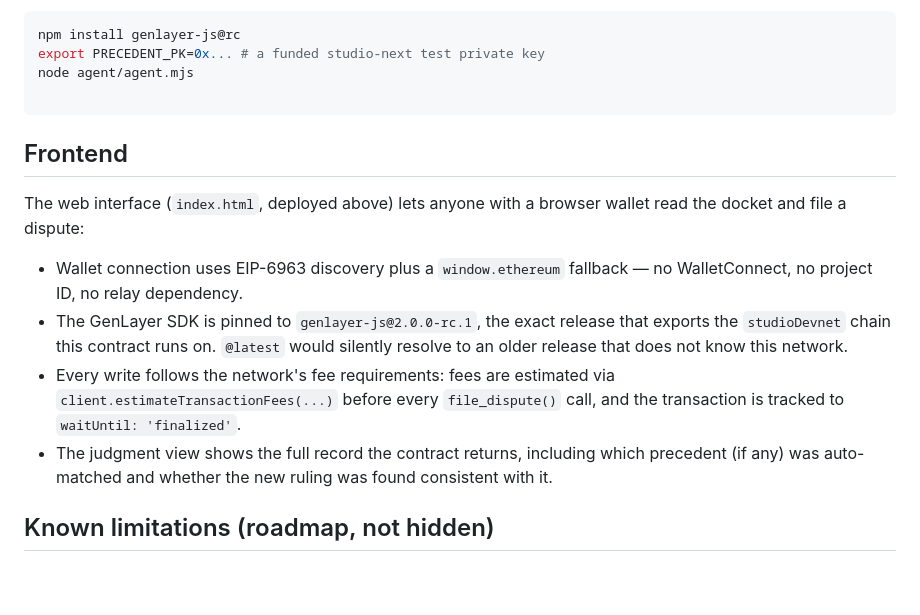
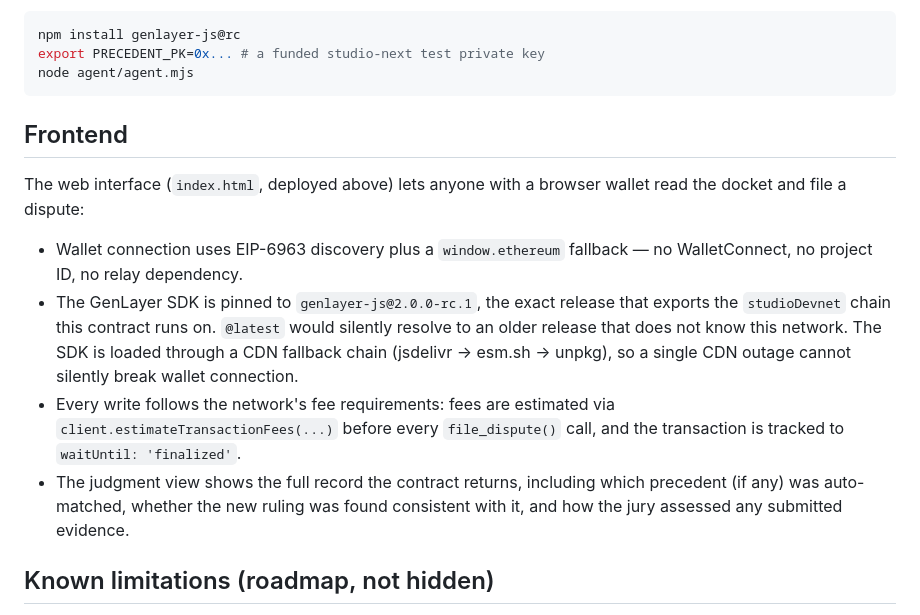
Before and after one commit to VatanCarlos-hub/Precedent-for-Hackathon, a Markdown page: README.md, the part around one of its changes. GitHub-like rendering; blank space fills up the shorter version.

````diff
--- a/README.md
+++ b/README.md
@@ -64,7 +64,6 @@ A representative agent-filed run (tx `0x4b4af7b4077322fb5f0d9a18067f148c033c9a28
 npm install genlayer-js@rc
 export PRECEDENT_PK=0x... # a funded studio-next test private key
 node agent/agent.mjs
-
 ```
 
 ## Frontend
@@ -72,9 +71,9 @@ node agent/agent.mjs
 The web interface (`index.html`, deployed above) lets anyone with a browser wallet read the docket and file a dispute:
 
 - Wallet connection uses EIP-6963 discovery plus a `window.ethereum` fallback — no WalletConnect, no project ID, no relay dependency.
-- The GenLayer SDK is pinned to `genlayer-js@2.0.0-rc.1`, the exact release that exports the `studioDevnet` chain this contract runs on. `@latest` would silently resolve to an older release that does not know this network.
+- The GenLayer SDK is pinned to `genlayer-js@2.0.0-rc.1`, the exact release that exports the `studioDevnet` chain this contract runs on. `@latest` would silently resolve to an older release that does not know this network. The SDK is loaded through a CDN fallback chain (jsdelivr → esm.sh → unpkg), so a single CDN outage cannot silently break wallet connection.
 - Every write follows the network's fee requirements: fees are estimated via `client.estimateTransactionFees(...)` before every `file_dispute()` call, and the transaction is tracked to `waitUntil: 'finalized'`.
-- The judgment view shows the full record the contract returns, including which precedent (if any) was auto-matched and whether the new ruling was found consistent with it.
+- The judgment view shows the full record the contract returns, including which precedent (if any) was auto-matched, whether the new ruling was found consistent with it, and how the jury assessed any submitted evidence.
 
 ## Known limitations (roadmap, not hidden)
 
````
Also changed, not shown: other parts of README.md (+15 -14 lines).
